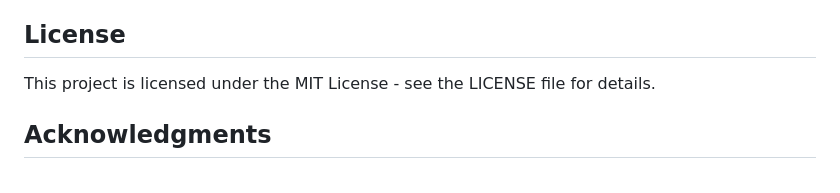
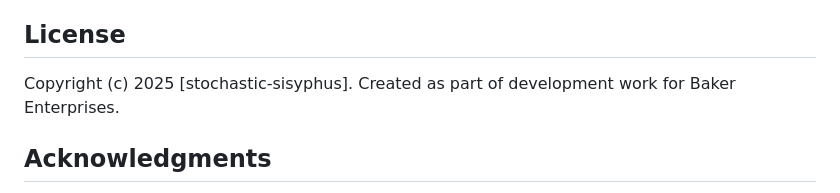
Before and after one commit to stochastic-sisyphus/chipop-pred-apropos, a Markdown page: README.md, the part around the change. Rendered like a GitHub page.

```diff
--- a/README.md
+++ b/README.md
@@ -106,7 +106,7 @@ The project uses an ensemble machine learning approach to predict future populat
 
 ## License
 
-This project is licensed under the MIT License - see the LICENSE file for details.
+Copyright (c) 2025 [stochastic-sisyphus]. Created as part of development work for Baker Enterprises.
 
 ## Acknowledgments
 
```
